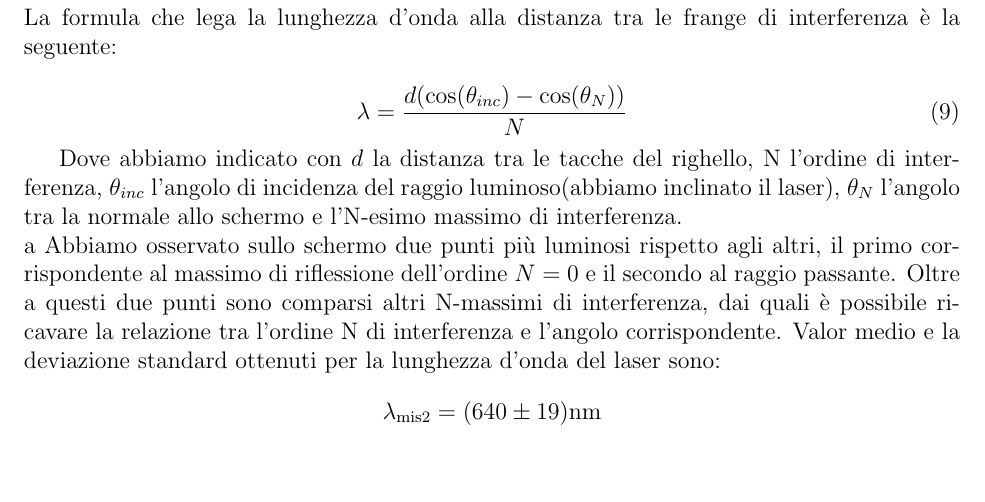
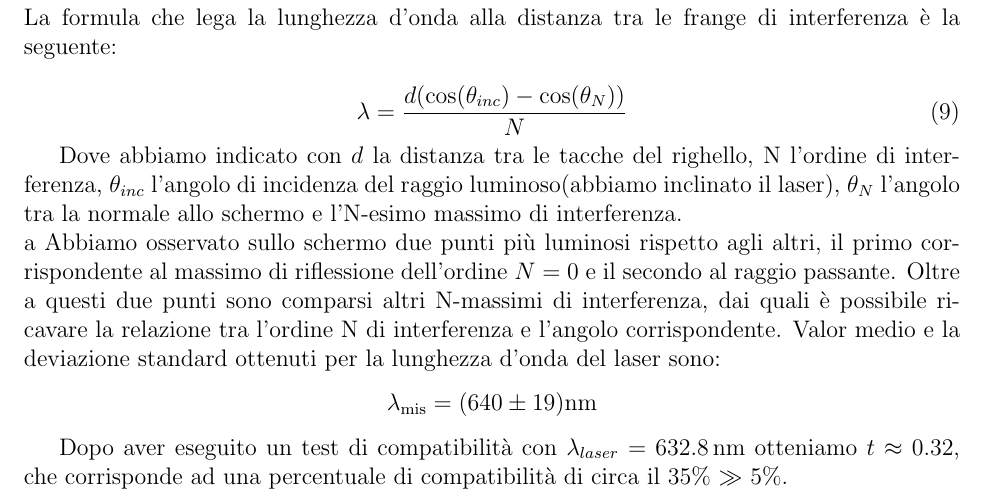
Before and after one commit to Pavar0tty/Laboratorio_2, a LaTeX paper (Interferometro/Relazione/main.tex): part of page 10 of 12, cut so that both start at the same text, the shorter picture padded with empty space. Compiled offline with pdfLaTeX.

Commit message:
void nuovamente

```diff
--- a/Interferometro/Relazione/main.tex
+++ b/Interferometro/Relazione/main.tex
@@ -404,7 +404,10 @@ a
 Abbiamo osservato sullo schermo due punti più luminosi rispetto agli altri, il primo corrispondente al massimo di riflessione dell'ordine $N = 0$ e il secondo al raggio passante.
 Oltre a questi due punti sono comparsi altri N-massimi di interferenza, dai quali è possibile ricavare la relazione tra l'ordine N di interferenza e l'angolo corrispondente.
 Valor medio e la deviazione standard ottenuti per la lunghezza d'onda del laser sono:
-$$ \lambda_\text{mis2}= (640 \pm 19) \text{nm}$$
+$$ \lambda_\text{mis}= (640 \pm 19) \text{nm}$$
+
+Dopo aver eseguito un test di compatibilità con $\lambda_{laser} = \SI{632.8}{\nano\meter}$ otteniamo $t \approx 0.32$, che corrisponde ad una percentuale
+di compatibilità di circa il 35\% $\gg$ 5\%.\\
 
 La differenza principale tra questo metodo e il reticolo usato nello spettrometro è che in questo caso, l'interferenza è stata causata
 dalla riflessione della luce sulle tacche del righello, mentre nello spettrometro l'interferenza è causata dalla diffrazione della luce
```
Also changed, not shown: Interferometro/Relazione/main.pdf.
